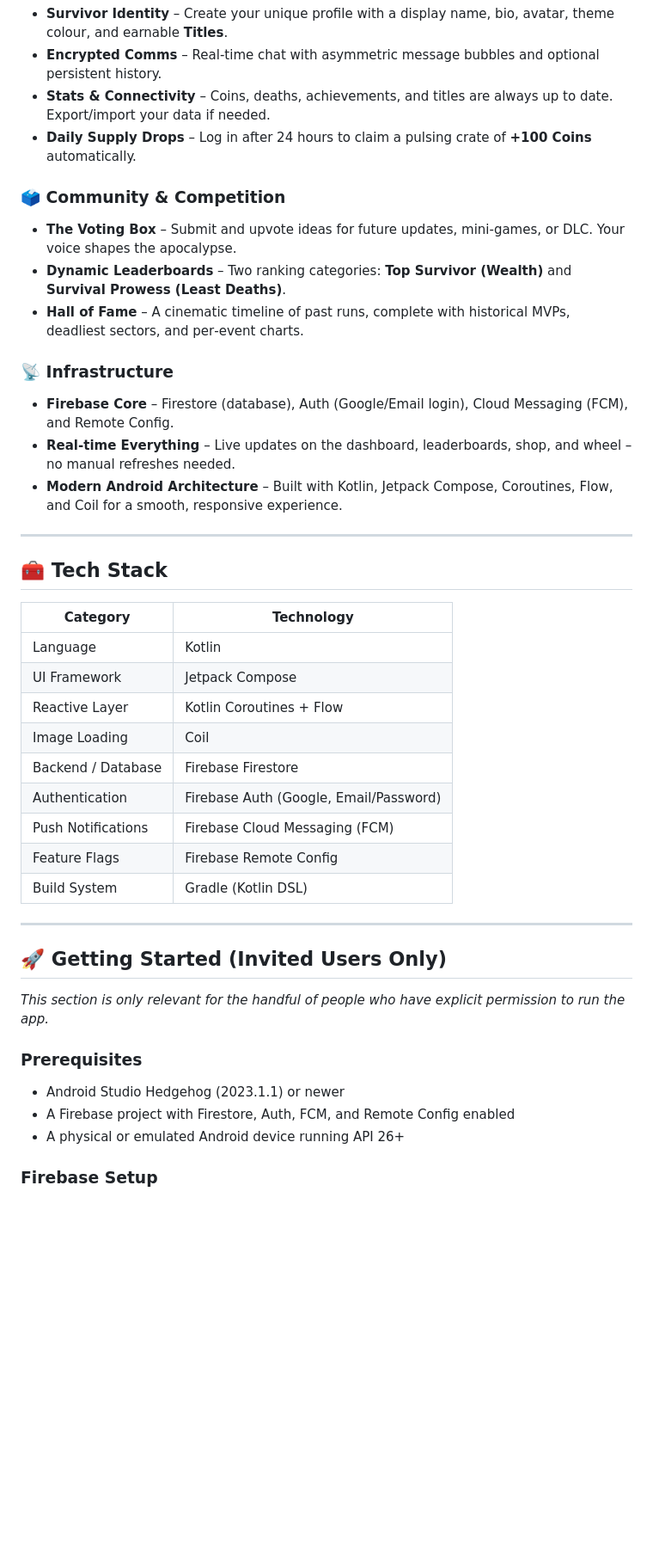
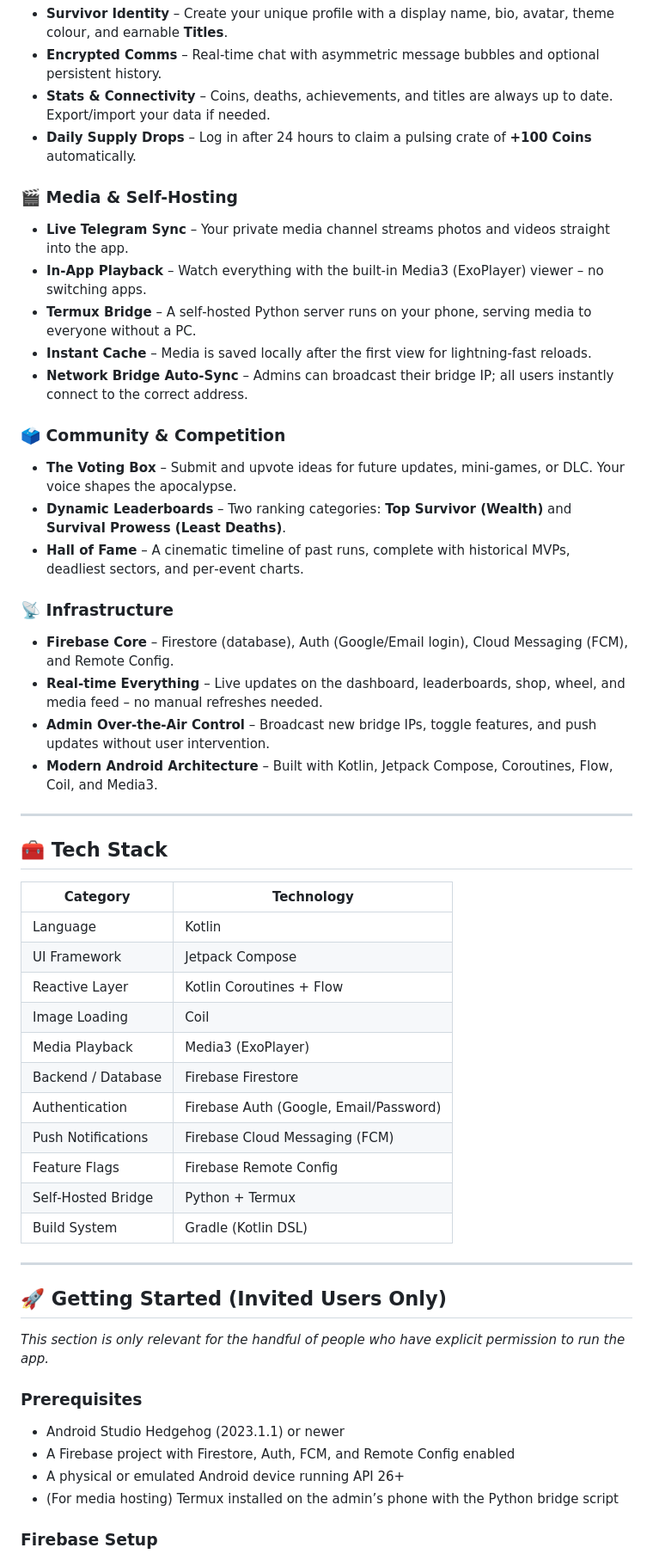
Before and after one commit to CyberLifeYT/Dead-Fest, a Markdown page: README.md, the part around one of its changes. Shown at 86% size. Rendered like a GitHub page; blank space fills up the shorter version.

```diff
--- a/README.md
+++ b/README.md
@@ -59,6 +79,14 @@ It’s a space to compete, track stats, customise your profile, and survive toge
 - **Stats & Connectivity** – Coins, deaths, achievements, and titles are always up to date. Export/import your data if needed.
 - **Daily Supply Drops** – Log in after 24 hours to claim a pulsing crate of **+100 Coins** automatically.
 
+### 🎬 Media & Self-Hosting
+
+- **Live Telegram Sync** – Your private media channel streams photos and videos straight into the app.
+- **In‑App Playback** – Watch everything with the built‑in Media3 (ExoPlayer) viewer – no switching apps.
+- **Termux Bridge** – A self‑hosted Python server runs on your phone, serving media to everyone without a PC.
+- **Instant Cache** – Media is saved locally after the first view for lightning‑fast reloads.
+- **Network Bridge Auto‑Sync** – Admins can broadcast their bridge IP; all users instantly connect to the correct address.
+
 ### 🗳️ Community & Competition
 
 - **The Voting Box** – Submit and upvote ideas for future updates, mini‑games, or DLC. Your voice shapes the apocalypse.
@@ -68,8 +96,9 @@ It’s a space to compete, track stats, customise your profile, and survive toge
 ### 📡 Infrastructure
 
 - **Firebase Core** – Firestore (database), Auth (Google/Email login), Cloud Messaging (FCM), and Remote Config.
-- **Real‑time Everything** – Live updates on the dashboard, leaderboards, shop, and wheel – no manual refreshes needed.
-- **Modern Android Architecture** – Built with Kotlin, Jetpack Compose, Coroutines, Flow, and Coil for a smooth, responsive experience.
+- **Real‑time Everything** – Live updates on the dashboard, leaderboards, shop, wheel, and media feed – no manual refreshes needed.
+- **Admin Over‑the‑Air Control** – Broadcast new bridge IPs, toggle features, and push updates without user intervention.
+- **Modern Android Architecture** – Built with Kotlin, Jetpack Compose, Coroutines, Flow, Coil, and Media3.
 
 ---
 
@@ -81,10 +110,12 @@ It’s a space to compete, track stats, customise your profile, and survive toge
 | UI Framework         | Jetpack Compose                       |
 | Reactive Layer       | Kotlin Coroutines + Flow              |
 | Image Loading        | Coil                                  |
+| Media Playback       | Media3 (ExoPlayer)                    |
 | Backend / Database   | Firebase Firestore                    |
 | Authentication       | Firebase Auth (Google, Email/Password)|
 | Push Notifications   | Firebase Cloud Messaging (FCM)        |
 | Feature Flags        | Firebase Remote Config                |
+| Self‑Hosted Bridge   | Python + Termux                       |
 | Build System         | Gradle (Kotlin DSL)                   |
 
 ---
@@ -98,6 +129,7 @@ It’s a space to compete, track stats, customise your profile, and survive toge
 - Android Studio Hedgehog (2023.1.1) or newer
 - A Firebase project with Firestore, Auth, FCM, and Remote Config enabled
 - A physical or emulated Android device running API 26+
+- (For media hosting) Termux installed on the admin’s phone with the Python bridge script
 
 ### Firebase Setup
 
```
Also changed, not shown: other parts of README.md (+28 -13 lines).
